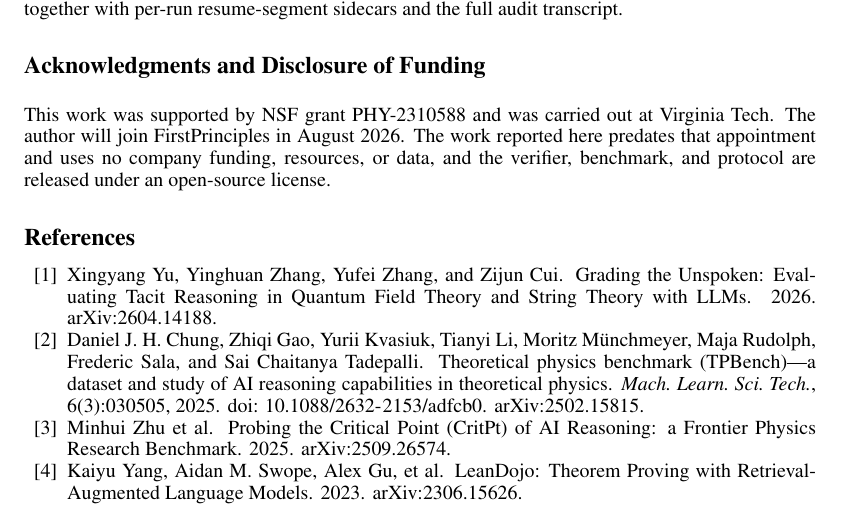
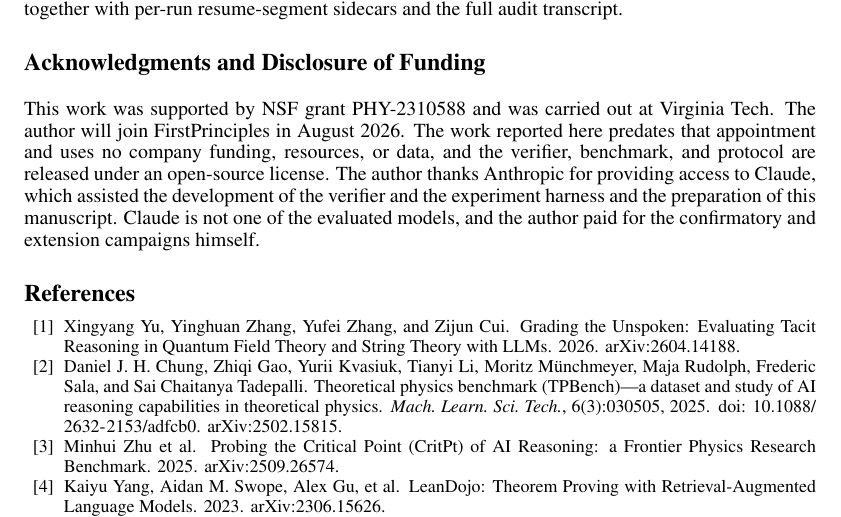
Before and after one commit to xingyang-yu/QFTCert, a LaTeX paper (paper/main.tex): part of page 15 of 16, cut so that both start at the same text. Compiled offline with pdfLaTeX.

Commit message:
paper: acknowledge Anthropic for the Claude access that assisted development
Anthropic provided the author a Claude Max plan during a part-time contracting
engagement and asked to be acknowledged if it helped his own research; it did.
The wording keeps the distinction explicit: Claude assisted development and
manuscript preparation and is NOT one of the evaluated models, and the author
paid for the confirmatory and extension campaigns himself.

Bibliography set in \small to keep the reference list on one page (16 pages).

Co-Authored-By: Claude Fable 5 <noreply@anthropic.com>

```diff
--- a/paper/main.tex
+++ b/paper/main.tex
@@ -8,6 +8,7 @@
 \usepackage{graphicx}
 \usepackage[colorlinks=true,linkcolor=blue,citecolor=blue,urlcolor=blue]{hyperref}
 \setlength{\bibsep}{0pt}
+\renewcommand{\bibfont}{\small}
 \usepackage{xcolor}
 \usepackage{tikz}
 \usetikzlibrary{arrows.meta,positioning,fit}
@@ -1148,7 +1149,11 @@ This work was supported by NSF grant PHY-2310588 and was carried out
 at Virginia Tech. The author will join FirstPrinciples in August 2026.
 The work reported here predates that appointment and uses no company
 funding, resources, or data, and the verifier, benchmark, and protocol
-are released under an open-source license.
+are released under an open-source license. The author thanks Anthropic
+for providing access to Claude, which assisted the development of the
+verifier and the experiment harness and the preparation of this
+manuscript. Claude is not one of the evaluated models, and the author
+paid for the confirmatory and extension campaigns himself.
 \end{ack}
 
 \bibliographystyle{unsrtnat}
```
